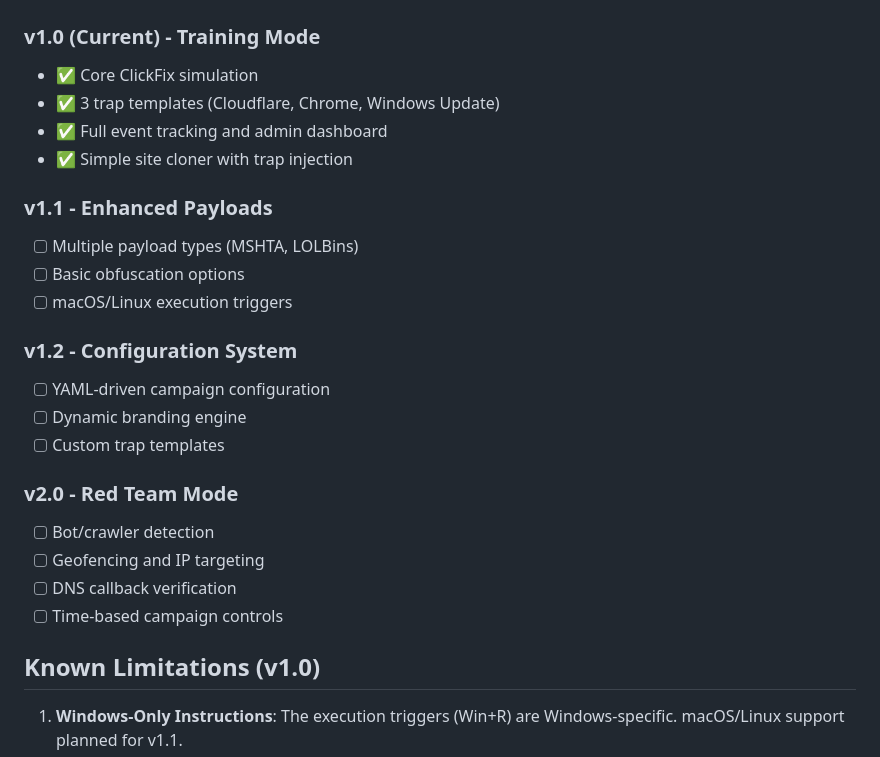
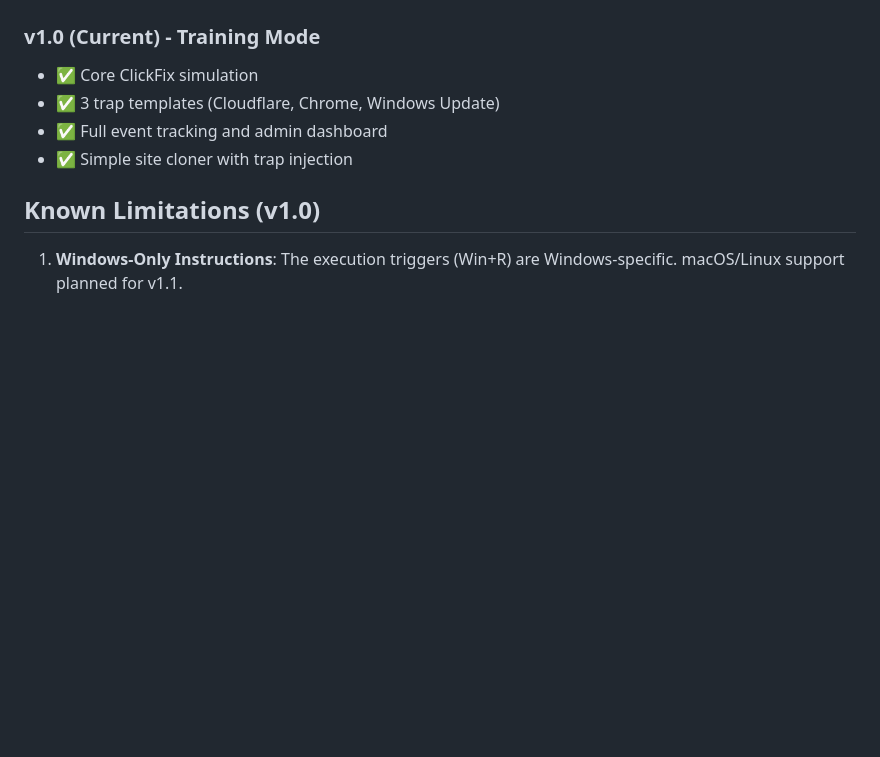
Before and after one commit to boredchilada/clickfix-simulator-2025, a Markdown page: README.md, the part around the change. Rendered like a GitHub page; blank space fills up the shorter version.

Commit message:
Update README to remove future version features
Removed planned features for versions 1.1, 1.2, and 2.0 from the README.

```diff
--- a/README.md
+++ b/README.md
@@ -123,22 +123,6 @@ Contributions are welcome! Please read [CONTRIBUTING.md](CONTRIBUTING.md) for gu
 - ✅ Full event tracking and admin dashboard
 - ✅ Simple site cloner with trap injection
 
-### v1.1 - Enhanced Payloads
-- [ ] Multiple payload types (MSHTA, LOLBins)
-- [ ] Basic obfuscation options
-- [ ] macOS/Linux execution triggers
-
-### v1.2 - Configuration System
-- [ ] YAML-driven campaign configuration
-- [ ] Dynamic branding engine
-- [ ] Custom trap templates
-
-### v2.0 - Red Team Mode
-- [ ] Bot/crawler detection
-- [ ] Geofencing and IP targeting
-- [ ] DNS callback verification
-- [ ] Time-based campaign controls
-
 ## Known Limitations (v1.0)
 
 1. **Windows-Only Instructions**: The execution triggers (Win+R) are Windows-specific. macOS/Linux support planned for v1.1.
```
